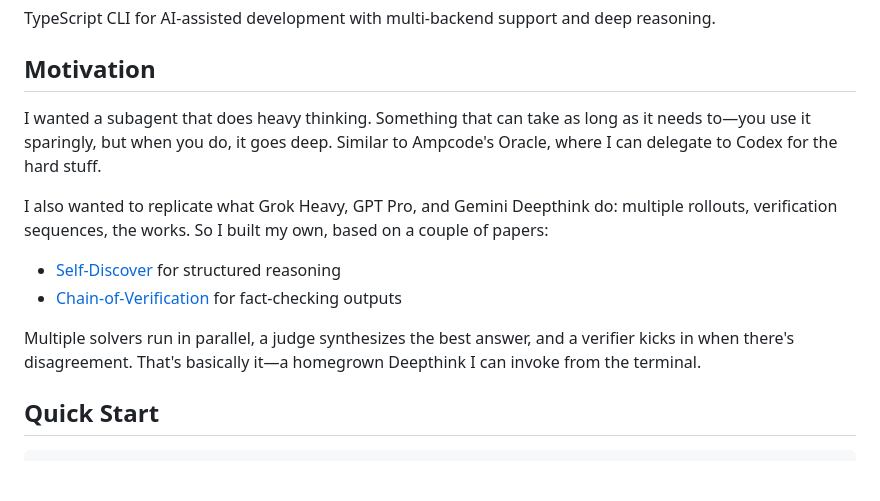
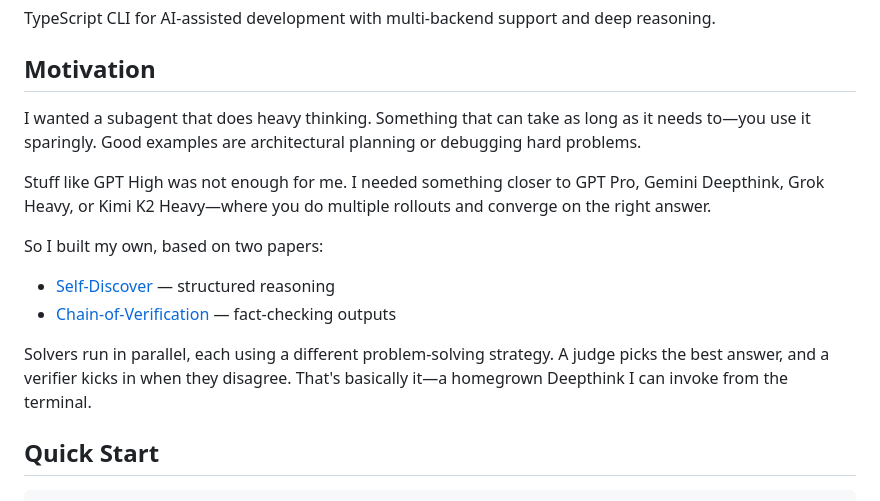
Before and after one commit to kennyfrc/veda, a Markdown page: README.md, the part around the change. Drawn GitHub-style; blank space fills up the shorter version.

Commit message:
Refine motivation section

```diff
--- a/README.md
+++ b/README.md
@@ -4,14 +4,16 @@ TypeScript CLI for AI-assisted development with multi-backend support and deep r
 
 ## Motivation
 
-I wanted a subagent that does heavy thinking. Something that can take as long as it needs to—you use it sparingly, but when you do, it goes deep. Similar to Ampcode's Oracle, where I can delegate to Codex for the hard stuff.
+I wanted a subagent that does heavy thinking. Something that can take as long as it needs to—you use it sparingly. Good examples are architectural planning or debugging hard problems.
 
-I also wanted to replicate what Grok Heavy, GPT Pro, and Gemini Deepthink do: multiple rollouts, verification sequences, the works. So I built my own, based on a couple of papers:
+Stuff like GPT High was not enough for me. I needed something closer to GPT Pro, Gemini Deepthink, Grok Heavy, or Kimi K2 Heavy—where you do multiple rollouts and converge on the right answer.
 
-- [Self-Discover](https://arxiv.org/abs/2402.03620) for structured reasoning
-- [Chain-of-Verification](https://arxiv.org/abs/2309.11495) for fact-checking outputs
+So I built my own, based on two papers:
 
-Multiple solvers run in parallel, a judge synthesizes the best answer, and a verifier kicks in when there's disagreement. That's basically it—a homegrown Deepthink I can invoke from the terminal.
+- [Self-Discover](https://arxiv.org/abs/2402.03620) — structured reasoning
+- [Chain-of-Verification](https://arxiv.org/abs/2309.11495) — fact-checking outputs
+
+Solvers run in parallel, each using a different problem-solving strategy. A judge picks the best answer, and a verifier kicks in when they disagree. That's basically it—a homegrown Deepthink I can invoke from the terminal.
 
 ## Quick Start
 
```
